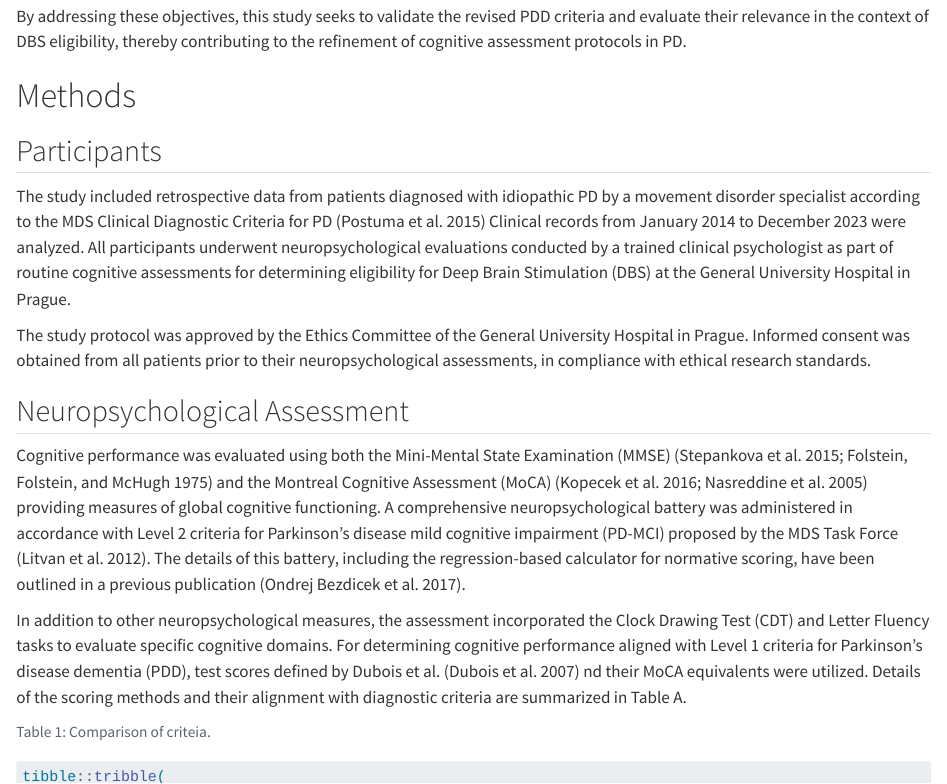
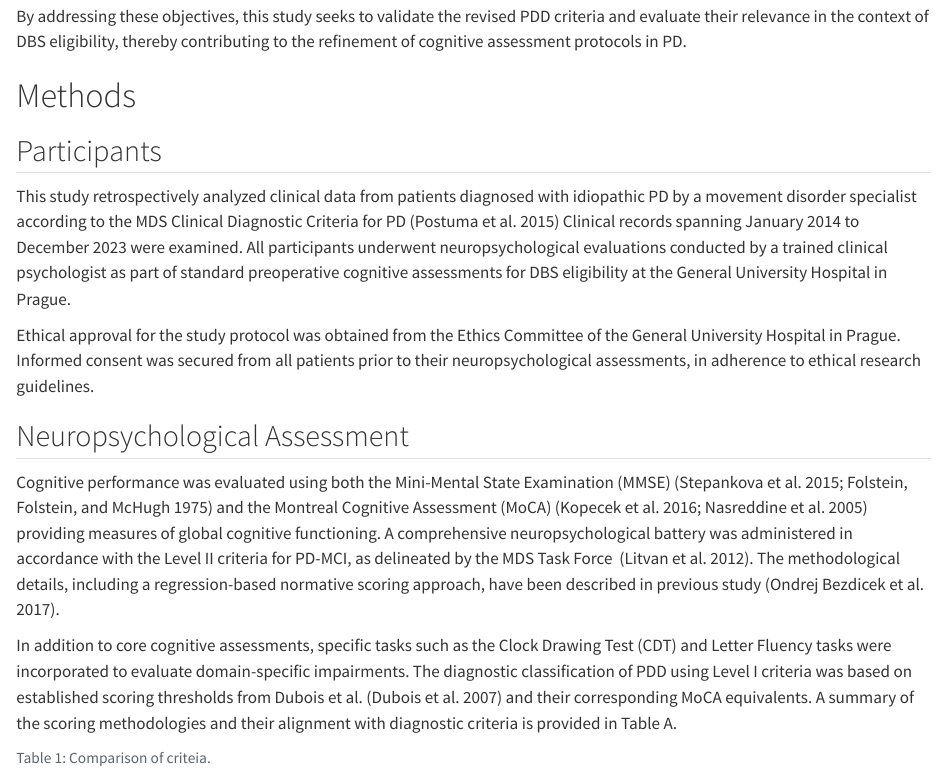
Before and after one commit to josefmana/demcrit, a Quarto document (texts/theart.qmd): the page in a window 1100 px wide, from 1320 px down. Rendered offline with R 4.5, knitr and Pandoc in place of Quarto, with nearby package versions; drawn as R Markdown's standard HTML page in place of the format the file asks for; long lines of code are wrapped.

Commit message:
Rephrasing of the operationalization

````diff
--- a/texts/theart.qmd
+++ b/texts/theart.qmd
@@ -106,15 +106,15 @@ By addressing these objectives, this study seeks to validate the revised PDD cri
 
 ## Participants
 
-The study included retrospective data from patients diagnosed with idiopathic PD by a movement disorder specialist according to the MDS Clinical Diagnostic Criteria for PD [@postuma2015] Clinical records from January 2014 to December 2023 were analyzed. All participants underwent neuropsychological evaluations conducted by a trained clinical psychologist as part of routine cognitive assessments for determining eligibility for Deep Brain Stimulation (DBS) at the General University Hospital in Prague.
+This study retrospectively analyzed clinical data from patients diagnosed with idiopathic PD by a movement disorder specialist according to the MDS Clinical Diagnostic Criteria for PD [@postuma2015] Clinical records spanning January 2014 to December 2023 were examined. All participants underwent neuropsychological evaluations conducted by a trained clinical psychologist as part of standard preoperative cognitive assessments for DBS eligibility at the General University Hospital in Prague.
 
-The study protocol was approved by the Ethics Committee of the General University Hospital in Prague. Informed consent was obtained from all patients prior to their neuropsychological assessments, in compliance with ethical research standards.
+Ethical approval for the study protocol was obtained from the Ethics Committee of the General University Hospital in Prague. Informed consent was secured from all patients prior to their neuropsychological assessments, in adherence to ethical research guidelines.
 
 ## Neuropsychological Assessment
 
-Cognitive performance was evaluated using both the Mini-Mental State Examination (MMSE) [@stepankova2014; @folstein1975] and the Montreal Cognitive Assessment (MoCA) [@kopecek2016; @nasreddine2005] providing measures of global cognitive functioning. A comprehensive neuropsychological battery was administered in accordance with Level 2 criteria for Parkinson’s disease mild cognitive impairment (PD-MCI) proposed by the MDS Task Force [@litvan2012]. The details of this battery, including the regression-based calculator for normative scoring, have been outlined in a previous publication [@bezdicek2017].
+Cognitive performance was evaluated using both the Mini-Mental State Examination (MMSE) [@stepankova2014; @folstein1975] and the Montreal Cognitive Assessment (MoCA) [@kopecek2016; @nasreddine2005] providing measures of global cognitive functioning. A comprehensive neuropsychological battery was administered in accordance with the Level II criteria for PD-MCI, as delineated by the MDS Task Force  [@litvan2012]. The methodological details, including a regression-based normative scoring approach, have been described in previous study [@bezdicek2017].
 
-In addition to other neuropsychological measures, the assessment incorporated the Clock Drawing Test (CDT) and Letter Fluency tasks to evaluate specific cognitive domains. For determining cognitive performance aligned with Level 1 criteria for Parkinson’s disease dementia (PDD), test scores defined by Dubois et al. [@dubois2007] nd their MoCA equivalents were utilized. Details of the scoring methods and their alignment with diagnostic criteria are summarized in Table A.
+In addition to core cognitive assessments, specific tasks such as the Clock Drawing Test (CDT) and Letter Fluency tasks were incorporated to evaluate domain-specific impairments. The diagnostic classification of PDD using Level I criteria was based on established scoring thresholds from Dubois et al. [@dubois2007] and their corresponding MoCA equivalents. A summary of the scoring methodologies and their alignment with diagnostic criteria is provided in Table A.
 
 ```{r}
 #| label: tbl-martin
````
Also changed, not shown: texts/theart.qmd (6 more changed lines).
